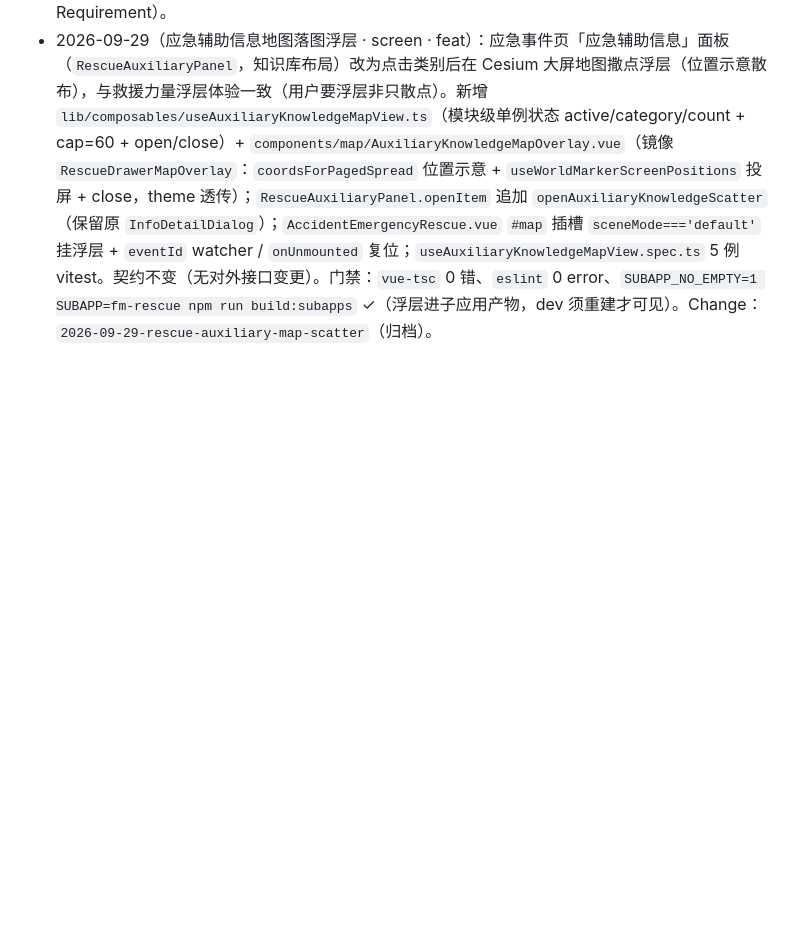
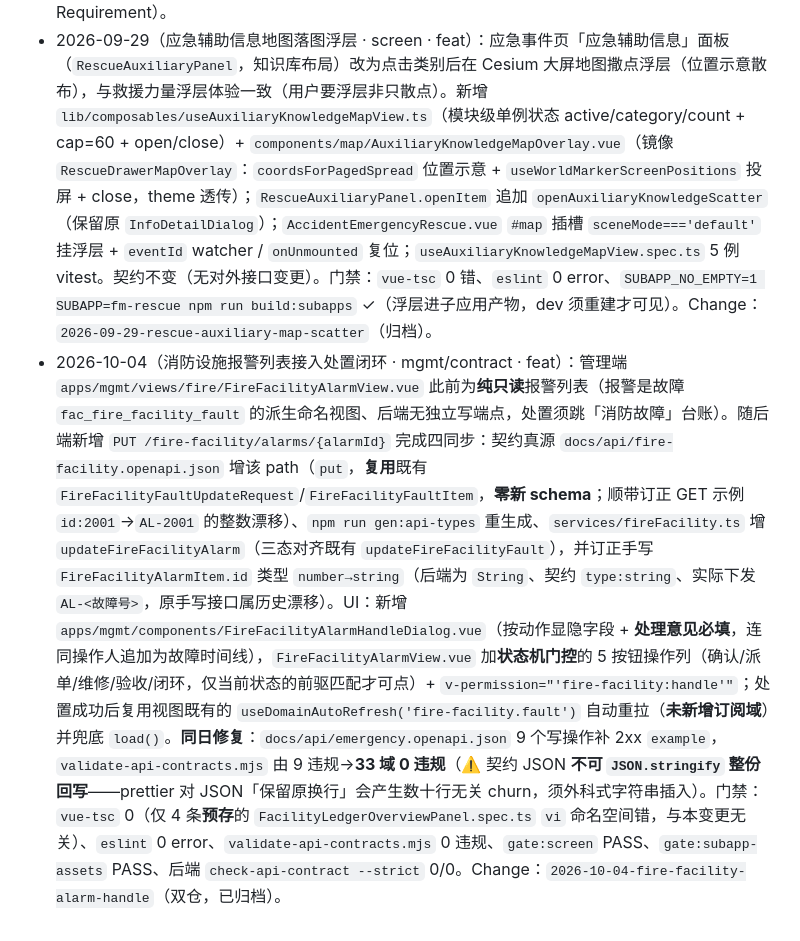
Before and after one commit to 7777even/mm-security-platform-scaffold, a Markdown page: docs/system-facts.md, the part around the change. GitHub-like rendering; blank space fills up the shorter version.

Commit message:
docs(docs): 补 2026-10-04 消防设施报警处置闭环变更条目

```diff
--- a/docs/system-facts.md
+++ b/docs/system-facts.md
@@ -133,3 +133,4 @@
 - 2026-09-22（事故救援契约 description 同步「动态快讯按事件隔离」）：后端 Change `2026-09-22-accident-dynamics-per-incident`（V63：`fac_accident_dynamic` 加 `incident_id` 列、存量 19 条全局动态归默认事件、新增演练事件 11 行 + 10 条演练专属动态；`AccidentRescueService` 的 `dynamics` 改按 `incident_id` 隔离、空兜底默认事件）已落地。前端侧仅同步契约真源 `docs/api/accident-rescue.openapi.json` 端点与 `dynamics` 字段 description（说明「演练/真实事件各自独立、不共用同一份全局参考」）；`incident_id` 不对外暴露，**无 schema 变更**，`npm run gen:api-types` 重生成后 `src/types/generated/accident-rescue.ts` 仅 `@description` JSDoc 文字差异（git diff 已确认无 `interface` 结构变化）。`RescueDynamicsPanel` 仍按 `eventId` 拉取 `dto.dynamics`，无需任何代码改动。门禁：`validate-api-contracts.mjs`（32 域四铁律）、`gen:api-types` 文字差异。Change `2026-09-22-accident-dynamics-per-incident` 双仓归档（前端 `screen-data-wiring` spec 仅记录契约同步、无新 Requirement）。
 - 2026-09-22（演练事件 12–16 响应动态各自独立 · 后端 V64 数据种子 · 前端 docs-only）：后端 Change `2026-09-22-drill-dynamics-all-isolated`（V64 三方言：演练事件 12–16 各建 `fac_accident_incident` 行 + 各 7 条演练专属动态，`incident_id` 经子查询引用）。**前端无契约/代码变更**（`RescueDynamicsPanel` 已按 `eventId` 拉动态并在事件切换时重拉，机制天然支持；演练页经 `?eventId=12..16` 进入即命中各事件专属动态）；仅事实基线同步。门禁：`validate-api-contracts.mjs`（32 域）、`check-api-contract --strict` 0/0（无 schema 漂移）。Change `2026-09-22-drill-dynamics-all-isolated` 双仓归档（前端 `screen-data-wiring` spec 仅记录、无新 Requirement）。
 - 2026-09-29（应急辅助信息地图落图浮层 · screen · feat）：应急事件页「应急辅助信息」面板（`RescueAuxiliaryPanel`，知识库布局）改为点击类别后在 Cesium 大屏地图撒点浮层（位置示意散布），与救援力量浮层体验一致（用户要浮层非只散点）。新增 `lib/composables/useAuxiliaryKnowledgeMapView.ts`（模块级单例状态 active/category/count + cap=60 + open/close）+ `components/map/AuxiliaryKnowledgeMapOverlay.vue`（镜像 `RescueDrawerMapOverlay`：`coordsForPagedSpread` 位置示意 + `useWorldMarkerScreenPositions` 投屏 + close，theme 透传）；`RescueAuxiliaryPanel.openItem` 追加 `openAuxiliaryKnowledgeScatter`（保留原 `InfoDetailDialog`）；`AccidentEmergencyRescue.vue` `#map` 插槽 `sceneMode==='default'` 挂浮层 + `eventId` watcher / `onUnmounted` 复位；`useAuxiliaryKnowledgeMapView.spec.ts` 5 例 vitest。契约不变（无对外接口变更）。门禁：`vue-tsc` 0 错、`eslint` 0 error、`SUBAPP_NO_EMPTY=1 SUBAPP=fm-rescue npm run build:subapps` ✓（浮层进子应用产物，dev 须重建才可见）。Change：`2026-09-29-rescue-auxiliary-map-scatter`（归档）。
+- 2026-10-04（消防设施报警列表接入处置闭环 · mgmt/contract · feat）：管理端 `apps/mgmt/views/fire/FireFacilityAlarmView.vue` 此前为**纯只读**报警列表（报警是故障 `fac_fire_facility_fault` 的派生命名视图、后端无独立写端点，处置须跳「消防故障」台账）。随后端新增 `PUT /fire-facility/alarms/{alarmId}` 完成四同步：契约真源 `docs/api/fire-facility.openapi.json` 增该 path（`put`，**复用**既有 `FireFacilityFaultUpdateRequest`/`FireFacilityFaultItem`，**零新 schema**；顺带订正 GET 示例 `id:2001`→`AL-2001` 的整数漂移）、`npm run gen:api-types` 重生成、`services/fireFacility.ts` 增 `updateFireFacilityAlarm`（三态对齐既有 `updateFireFacilityFault`），并订正手写 `FireFacilityAlarmItem.id` 类型 `number→string`（后端为 `String`、契约 `type:string`、实际下发 `AL-<故障号>`，原手写接口属历史漂移）。UI：新增 `apps/mgmt/components/FireFacilityAlarmHandleDialog.vue`（按动作显隐字段 + **处理意见必填**，连同操作人追加为故障时间线），`FireFacilityAlarmView.vue` 加**状态机门控**的 5 按钮操作列（确认/派单/维修/验收/闭环，仅当前状态的前驱匹配才可点）+ `v-permission="'fire-facility:handle'"`；处置成功后复用视图既有的 `useDomainAutoRefresh('fire-facility.fault')` 自动重拉（**未新增订阅域**）并兜底 `load()`。**同日修复**：`docs/api/emergency.openapi.json` 9 个写操作补 2xx `example`，`validate-api-contracts.mjs` 由 9 违规→**33 域 0 违规**（⚠️ 契约 JSON **不可 `JSON.stringify` 整份回写**——prettier 对 JSON「保留原换行」会产生数十行无关 churn，须外科式字符串插入）。门禁：`vue-tsc` 0（仅 4 条**预存**的 `FacilityLedgerOverviewPanel.spec.ts` `vi` 命名空间错，与本变更无关）、`eslint` 0 error、`validate-api-contracts.mjs` 0 违规、`gate:screen` PASS、`gate:subapp-assets` PASS、后端 `check-api-contract --strict` 0/0。Change：`2026-10-04-fire-facility-alarm-handle`（双仓，已归档）。
```
